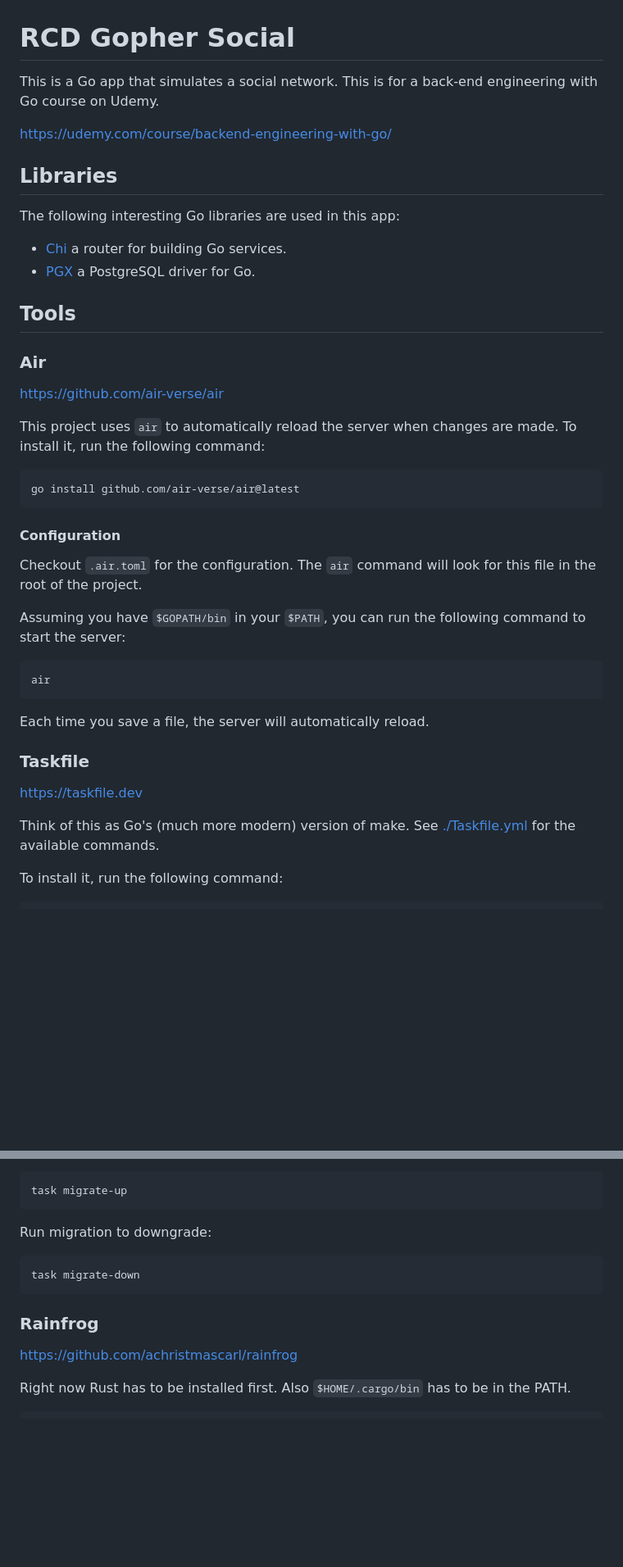
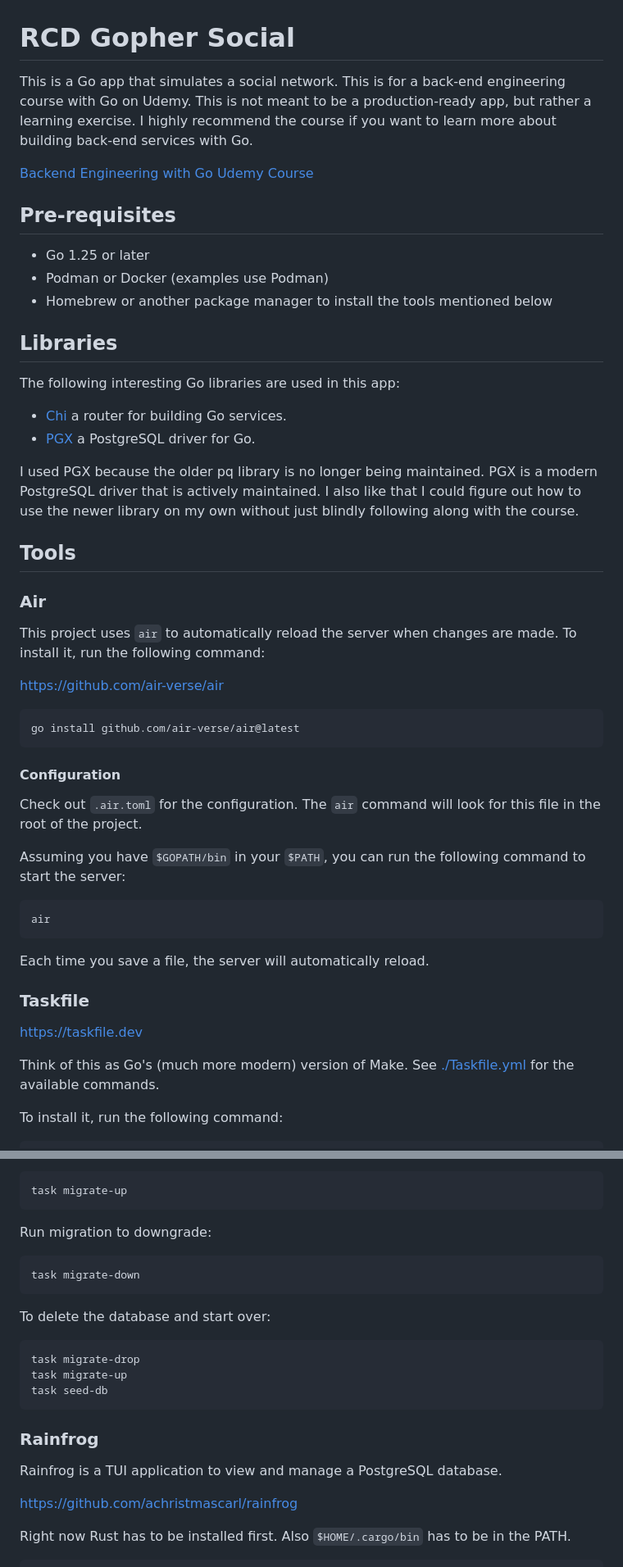
Before and after one commit to AtomicMegaNerd/gopher-social, a Markdown page: README.md, 2 parts joined by grey strips. Shown at 82% size. Drawn GitHub-style; blank space fills up the shorter version.

````diff
--- a/README.md
+++ b/README.md
@@ -1,9 +1,16 @@
 # RCD Gopher Social
 
-This is a Go app that simulates a social network. This is for a back-end engineering with Go
-course on Udemy.
+This is a Go app that simulates a social network. This is for a back-end engineering course with Go
+on Udemy. This is not meant to be a production-ready app, but rather a learning exercise. I
+highly recommend the course if you want to learn more about building back-end services with Go.
 
-[https://udemy.com/course/backend-engineering-with-go/](https://udemy.com/course/backend-engineering-with-go/)
+[Backend Engineering with Go Udemy Course](https://udemy.com/course/backend-engineering-with-go/)
+
+## Pre-requisites
+
+- Go 1.25 or later
+- Podman or Docker (examples use Podman)
+- Homebrew or another package manager to install the tools mentioned below
 
 ## Libraries
 
@@ -12,14 +19,18 @@ The following interesting Go libraries are used in this app:
 - [Chi](https://github.com/go-chi/chi) a router for building Go services.
 - [PGX](https://github.com/jackc/pgx) a PostgreSQL driver for Go.
 
+I used PGX because the older pq library is no longer being maintained. PGX is a modern
+PostgreSQL driver that is actively maintained. I also like that I could figure out how to use
+the newer library on my own without just blindly following along with the course.
+
 ## Tools
 
 ### Air
 
-[https://github.com/air-verse/air](https://github.com/air-verse/air)
-
 This project uses `air` to automatically reload the server when changes are made. To install it,
 run the following command:
+
+[https://github.com/air-verse/air](https://github.com/air-verse/air)
 
 ```bash
 go install github.com/air-verse/air@latest
@@ -27,7 +38,7 @@ go install github.com/air-verse/air@latest
 
 #### Configuration
 
-Checkout `.air.toml` for the configuration. The `air` command will look for this file in the root
+Check out `.air.toml` for the configuration. The `air` command will look for this file in the root
 of the project.
 
 Assuming you have `$GOPATH/bin` in your `$PATH`, you can run the following command to start the
@@ -43,7 +54,7 @@ Each time you save a file, the server will automatically reload.
 
 [https://taskfile.dev](https://taskfile.dev)
 
-Think of this as Go's (much more modern) version of make. See [./Taskfile.yml](./Taskfile.yml) for
+Think of this as Go's (much more modern) version of Make. See [./Taskfile.yml](./Taskfile.yml) for
 the available commands.
 
 To install it, run the following command:
@@ -148,7 +147,17 @@ Run migration to downgrade:
 task migrate-down
 ```
 
+To delete the database and start over:
+
+```bash
+task migrate-drop
+task migrate-up
+task seed-db
+```
+
 ### Rainfrog
+
+Rainfrog is a TUI application to view and manage a PostgreSQL database.
 
 [https://github.com/achristmascarl/rainfrog](https://github.com/achristmascarl/rainfrog)
 
````
Also changed, not shown: other parts of README.md (+35 -25 lines).
